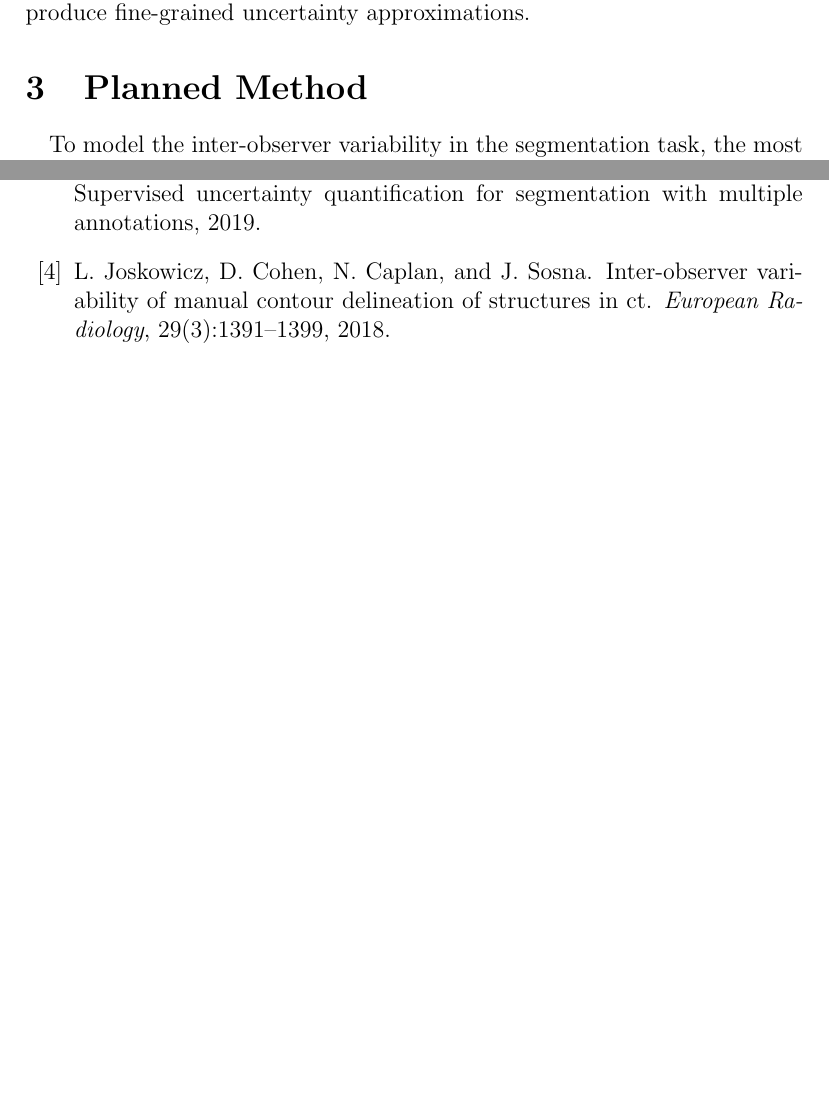
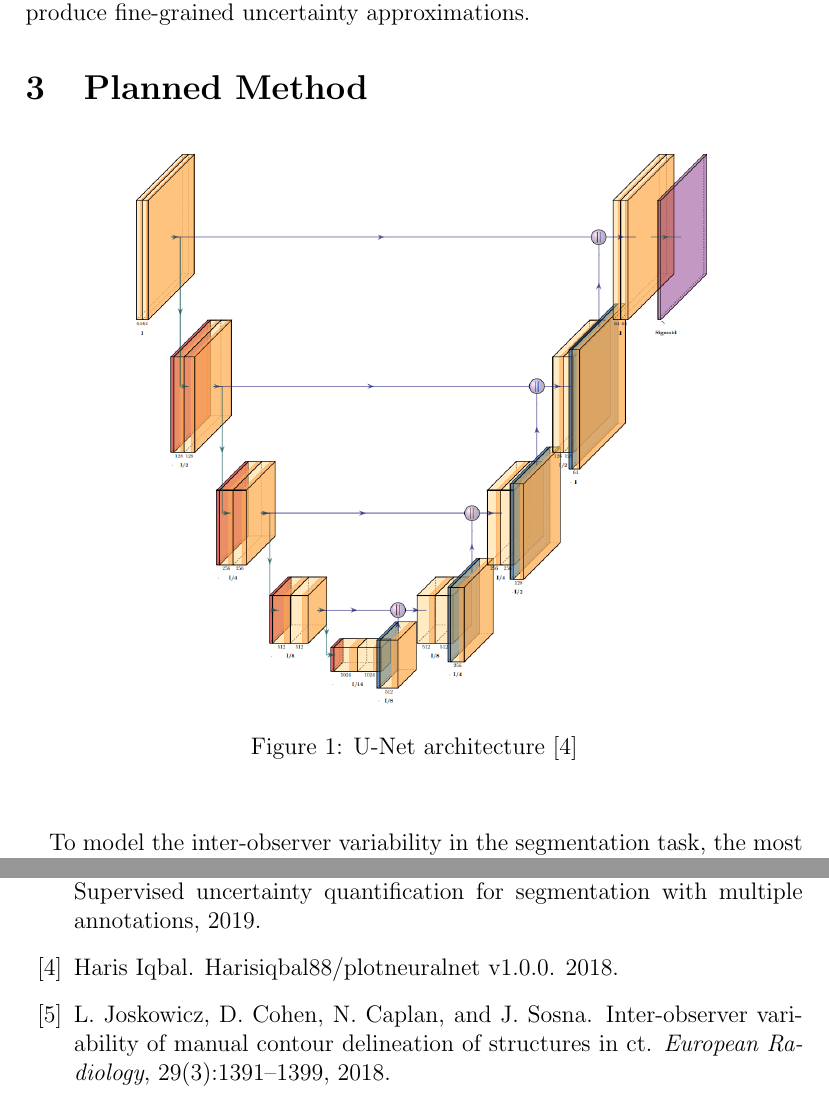
Before and after one commit to night-gale/innovation_I, a LaTeX document (proposal.tex, which reads M335.bib): two parts of pages 4 and 7 of 8 before the commit and two parts of pages 4 and 8 of 8 after it, joined at a grey line, cut so that both start at the same text, the shorter picture padded with empty space. Compiled offline with pdfLaTeX.

Commit message:
UNet fig added

```diff
--- a/M335.bib
+++ b/M335.bib
@@ -111,3 +111,5 @@ year={2020}
       archivePrefix={arXiv},
       primaryClass={cs.CV}
 }
+@article{iqbal_2018,
+title={HarisIqbal88/PlotNeuralNet v1.0.0},
@@ -113,0 +119,2 @@ year={2020}
+year={2018},
+}
--- a/proposal.tex
+++ b/proposal.tex
@@ -123,6 +123,12 @@ as well as qualifying \textit{aleatoric} uncertain is proposed and combined with
 to produce fine-grained uncertainty approximations.
 
 \section{Planned Method}
+\begin{figure}[ht!]
+\centering
+\includegraphics[scale=0.28]{fig2.png}
+\caption{U-Net architecture\cite{iqbal_2018}}
+\label{pre_results}
+\end{figure}
 \paragraph{}
 To model the inter-observer variability in the segmentation task,
 the most straight-forward way is to directly estimate the annotations
```
Also changed, not shown: figs/fig2.png (added), M335.bib (3 more changed lines).
